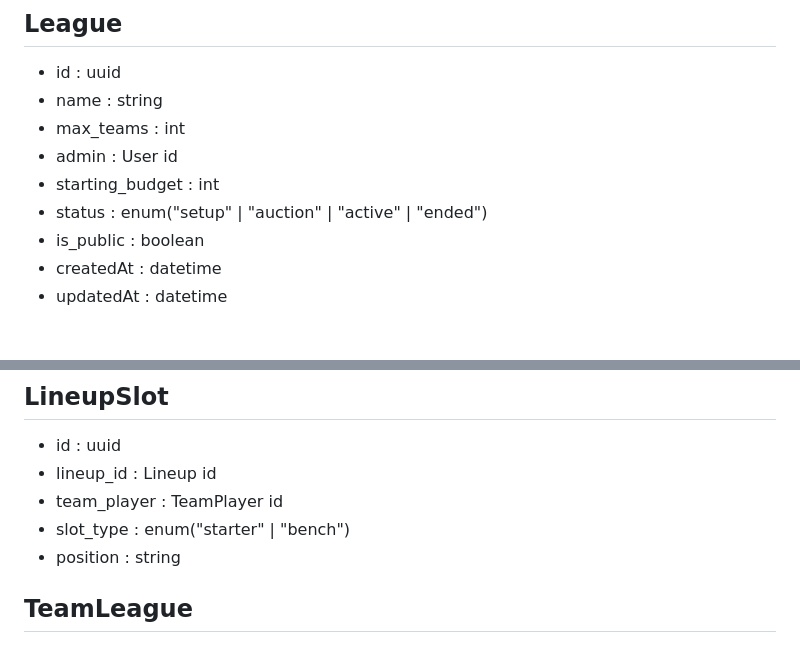
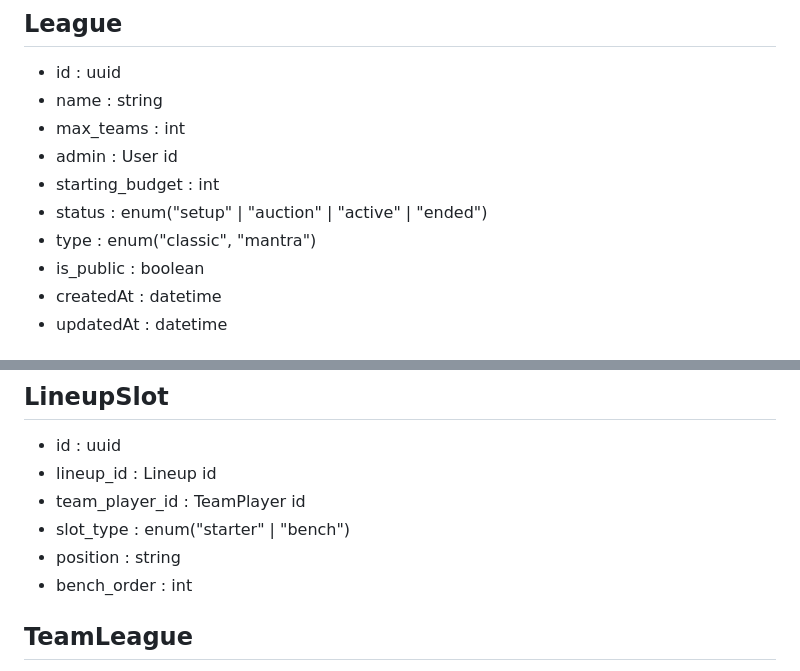
Before and after one commit to AleSigno4/FantaManager, a Markdown page: docs/models.md, 2 parts joined by grey strips. Drawn GitHub-style.

```diff
--- a/docs/models.md
+++ b/docs/models.md
@@ -34,7 +34,8 @@
 - max_teams : int
 - admin : User id
 - starting_budget : int
-- status : enum("setup" | "auction" | "active" | "ended")
+- status : enum("setup" | "auction" | "active" | "ended") <!-- cioè auction ?? -->
+- type : enum("classic", "mantra")
 - is_public : boolean
 - createdAt : datetime
 - updatedAt : datetime
@@ -102,9 +111,10 @@
 
 - id : uuid
 - lineup_id : Lineup id
-- team_player : TeamPlayer id
+- team_player_id : TeamPlayer id
 - slot_type : enum("starter" | "bench")
 - position : string
+- bench_order : int
 
 ## TeamLeague
 
```
Also changed, not shown: other parts of docs/models.md (+64 -8 lines).
